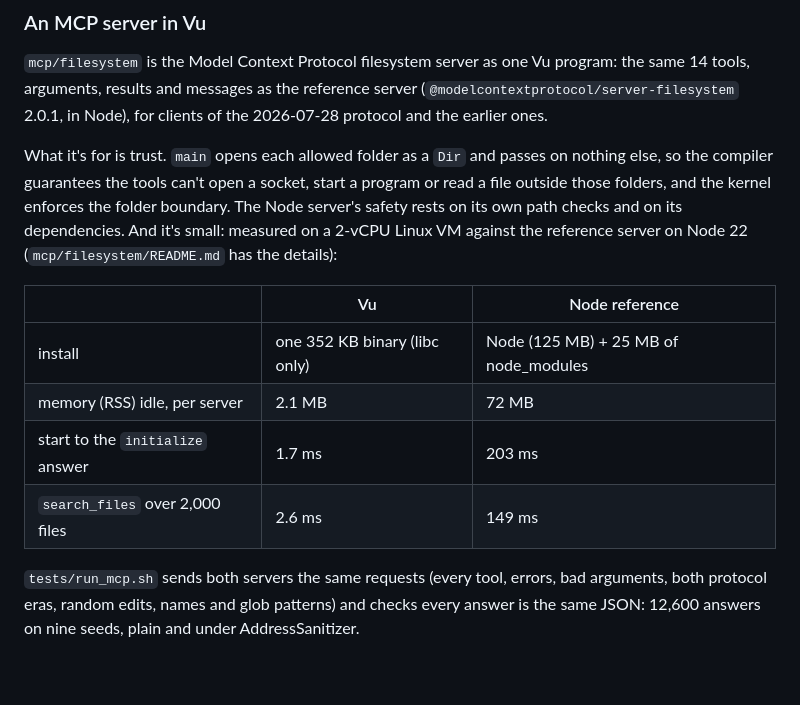
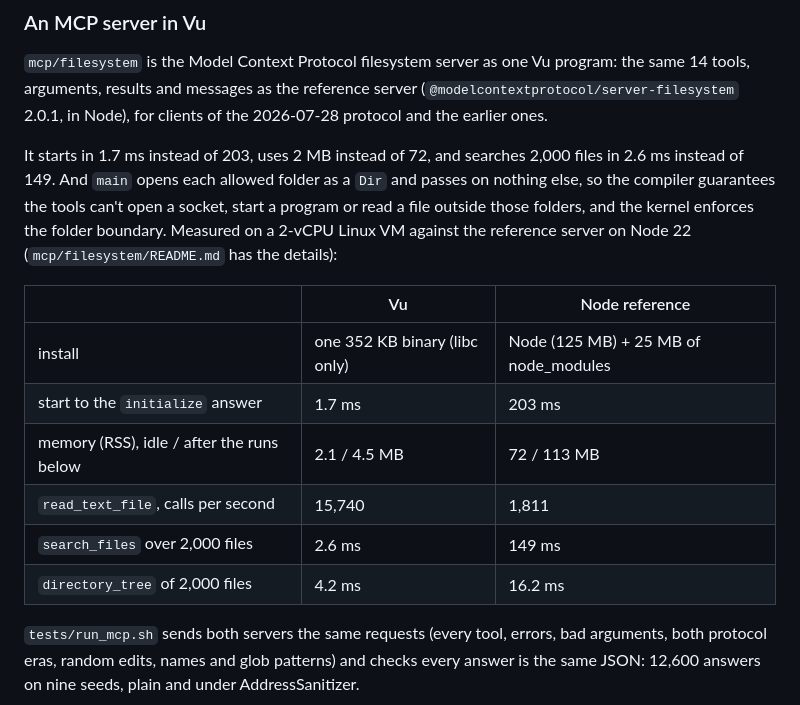
Before and after one commit to vu0tran/vu, a Markdown page: README.md, the part around the change. Drawn GitHub-style; blank space fills up the shorter version.

```diff
--- a/README.md
+++ b/README.md
@@ -165,18 +165,20 @@ what's inside one folder, enforced by the kernel, so code handed a `Dir` can't t
 arguments, results and messages as the reference server (`@modelcontextprotocol/server-filesystem`
 2.0.1, in Node), for clients of the 2026-07-28 protocol and the earlier ones.
 
-What it's for is trust. `main` opens each allowed folder as a `Dir` and passes on nothing else, so
-the compiler guarantees the tools can't open a socket, start a program or read a file outside those
-folders, and the kernel enforces the folder boundary. The Node server's safety rests on its own
-path checks and on its dependencies. And it's small: measured on a 2-vCPU Linux VM against the
+It starts in 1.7 ms instead of 203, uses 2 MB instead of 72, and searches 2,000 files in 2.6 ms
+instead of 149. And `main` opens each allowed folder as a `Dir` and passes on nothing else, so the
+compiler guarantees the tools can't open a socket, start a program or read a file outside those
+folders, and the kernel enforces the folder boundary. Measured on a 2-vCPU Linux VM against the
 reference server on Node 22 (`mcp/filesystem/README.md` has the details):
 
 | | Vu | Node reference |
 |---|---|---|
 | install | one 352 KB binary (libc only) | Node (125 MB) + 25 MB of node_modules |
-| memory (RSS) idle, per server | 2.1 MB | 72 MB |
 | start to the `initialize` answer | 1.7 ms | 203 ms |
+| memory (RSS), idle / after the runs below | 2.1 / 4.5 MB | 72 / 113 MB |
+| `read_text_file`, calls per second | 15,740 | 1,811 |
 | `search_files` over 2,000 files | 2.6 ms | 149 ms |
+| `directory_tree` of 2,000 files | 4.2 ms | 16.2 ms |
 
 `tests/run_mcp.sh` sends both servers the same requests (every tool, errors, bad arguments, both
 protocol eras, random edits, names and glob patterns) and checks every answer is the same JSON:
```
Also changed, not shown: mcp/filesystem/README.md (+0 -2 lines).
